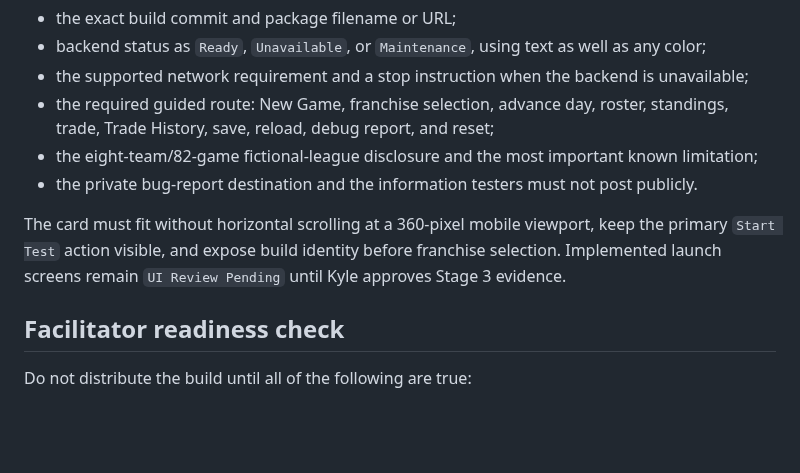
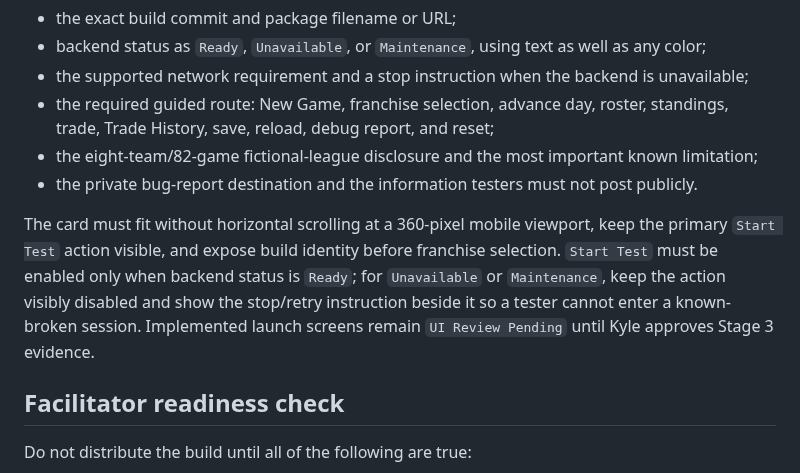
Before and after one commit to krk344-prog/nhl-gm-game, a Markdown page: docs/technical_alpha_pilot_guide.md, the part around the change. Rendered like a GitHub page; blank space fills up the shorter version.

Commit message:
alpha: gate tester start action on backend readiness

```diff
--- a/docs/technical_alpha_pilot_guide.md
+++ b/docs/technical_alpha_pilot_guide.md
@@ -23,7 +23,7 @@ Before a tester starts, the facilitator must provide one compact launch handoff
 - the eight-team/82-game fictional-league disclosure and the most important known limitation;
 - the private bug-report destination and the information testers must not post publicly.
 
-The card must fit without horizontal scrolling at a 360-pixel mobile viewport, keep the primary `Start Test` action visible, and expose build identity before franchise selection. Implemented launch screens remain `UI Review Pending` until Kyle approves Stage 3 evidence.
+The card must fit without horizontal scrolling at a 360-pixel mobile viewport, keep the primary `Start Test` action visible, and expose build identity before franchise selection. `Start Test` must be enabled only when backend status is `Ready`; for `Unavailable` or `Maintenance`, keep the action visibly disabled and show the stop/retry instruction beside it so a tester cannot enter a known-broken session. Implemented launch screens remain `UI Review Pending` until Kyle approves Stage 3 evidence.
 
 ## Facilitator readiness check
 
```
